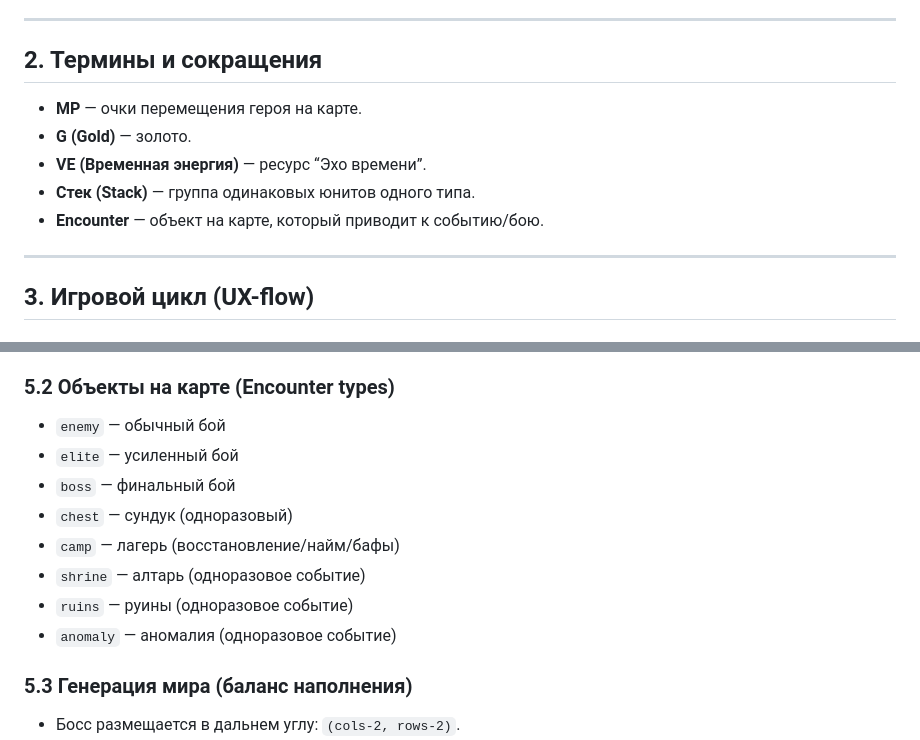
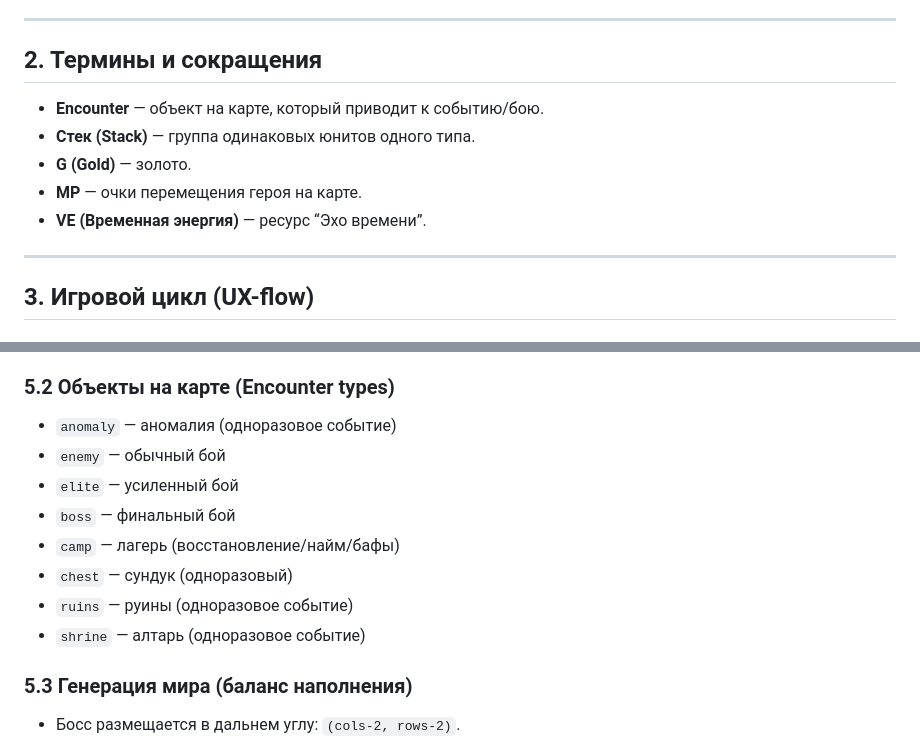
Before and after one commit to jacoby3210/logres-Rebirth, a Markdown page: docs/TZ.md, 2 parts joined by grey strips. Rendered like a GitHub page.

```diff
--- a/docs/TZ.md
+++ b/docs/TZ.md
@@ -29,11 +29,11 @@
 
 ## 2. Термины и сокращения
 
+- **Encounter** — объект на карте, который приводит к событию/бою.
+- **Стек (Stack)** — группа одинаковых юнитов одного типа.
+- **G (Gold)** — золото.
 - **MP** — очки перемещения героя на карте.
-- **G (Gold)** — золото.
 - **VE (Временная энергия)** — ресурс “Эхо времени”.
-- **Стек (Stack)** — группа одинаковых юнитов одного типа.
-- **Encounter** — объект на карте, который приводит к событию/бою.
 
 ---
 
@@ -89,14 +89,14 @@
 - MP восстанавливаются при “Конец хода”.
 
 ### 5.2 Объекты на карте (Encounter types)
+- `anomaly` — аномалия (одноразовое событие)
 - `enemy` — обычный бой
 - `elite` — усиленный бой
 - `boss` — финальный бой
+- `camp` — лагерь (восстановление/найм/бафы)
 - `chest` — сундук (одноразовый)
-- `camp` — лагерь (восстановление/найм/бафы)
+- `ruins` — руины (одноразовое событие)
 - `shrine` — алтарь (одноразовое событие)
-- `ruins` — руины (одноразовое событие)
-- `anomaly` — аномалия (одноразовое событие)
 
 ### 5.3 Генерация мира (баланс наполнения)
 - Босс размещается в дальнем углу: `(cols-2, rows-2)`.
```
Also changed, not shown: docs/decisions/002-architecture.md (added, +49 -0 lines).
